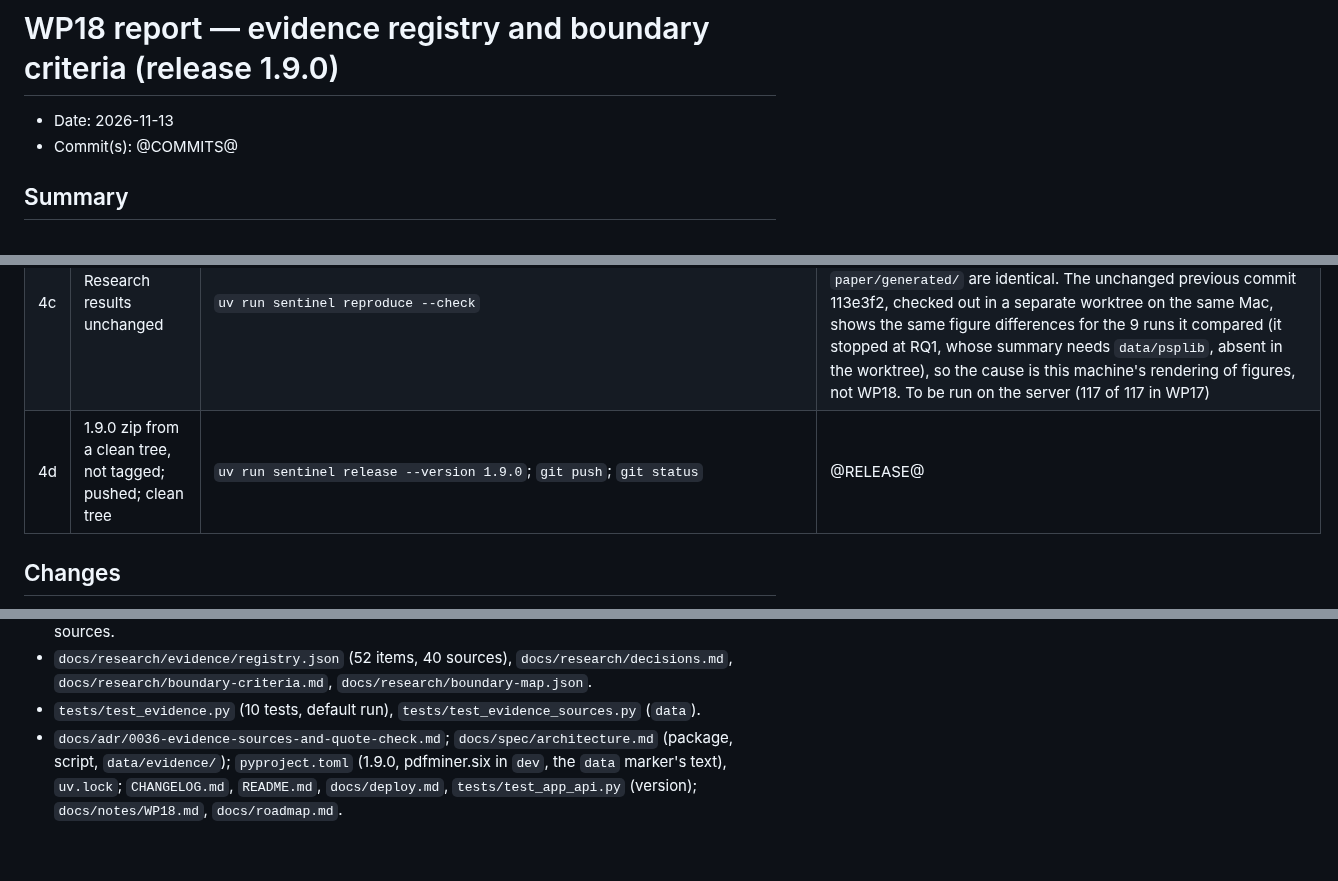
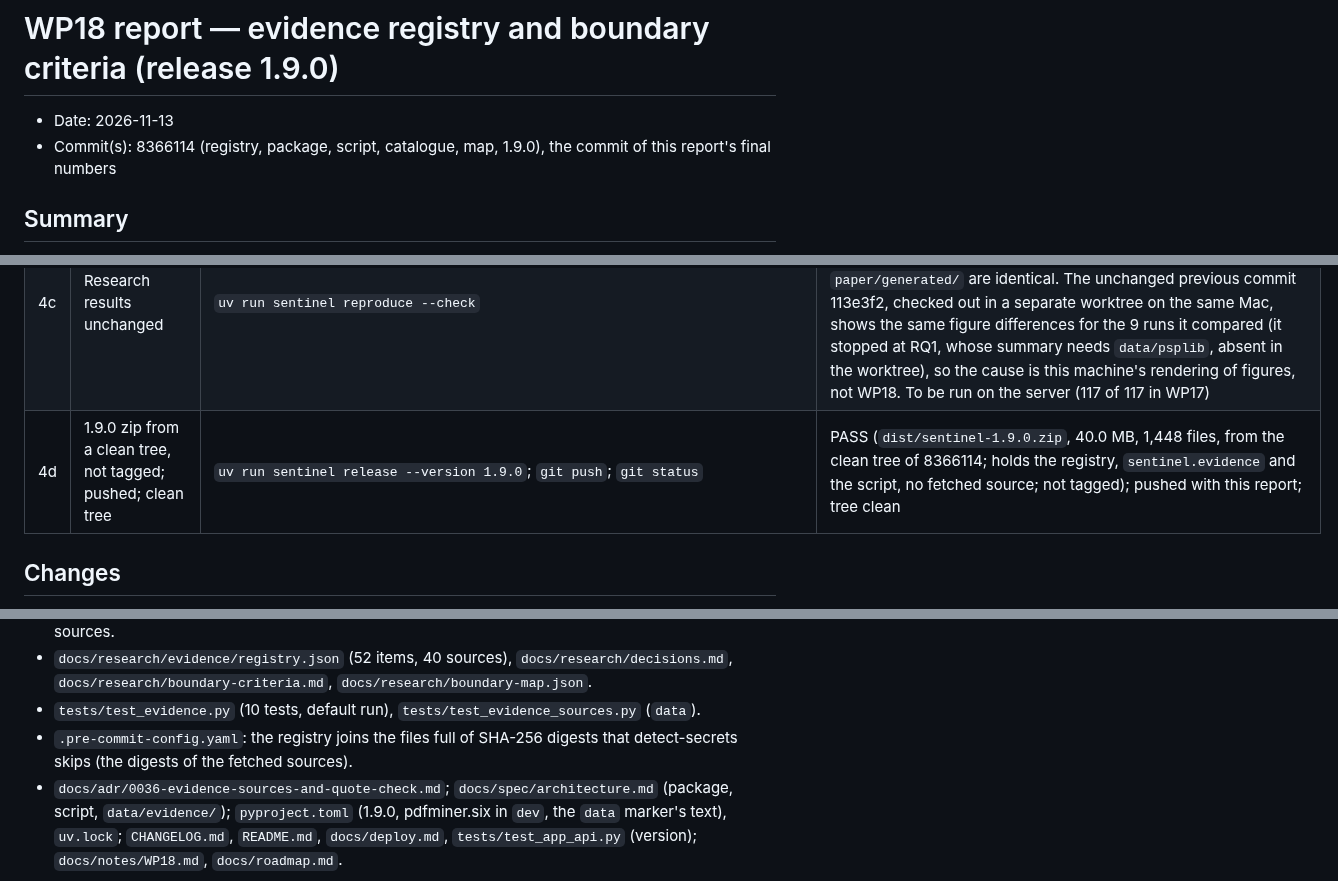
Before and after one commit to Embedded-Embodied-Intelligence/sentinel, a Markdown page: docs/reports/WP18.md, 3 parts joined by grey strips. Rendered like a GitHub page; blank space fills up the shorter version.

Commit message:
WP18: report numbers (1.9.0 zip from 8366114; reproduce --check differs on figure images on the Mac, as on the commit before WP18)
Co-Authored-By: Claude Opus 5.5 <noreply@anthropic.com>

```diff
--- a/docs/reports/WP18.md
+++ b/docs/reports/WP18.md
@@ -1,7 +1,7 @@
 # WP18 report — evidence registry and boundary criteria (release 1.9.0)
 
 - Date: 2026-11-13
-- Commit(s): @COMMITS@
+- Commit(s): 8366114 (registry, package, script, catalogue, map, 1.9.0), the commit of this report's final numbers
 
 ## Summary
 
@@ -24,7 +24,7 @@ research change; release 1.9.0.
 | 4a | Quality gate | `uv run ruff check .`, `uv run ruff format --check .`, `uv run mypy src`, `uv run pytest -q` | PASS (clean; mypy 162 files; 712 passed, 99 deselected, 41.4 s on the Mac) |
 | 4b | Data and slow tests | `uv run pytest -q -m "data or slow"` | PASS except one test (67 passed, 1 failed in 6 min 26 s): `test_paper.py::test_reproduce_check_passes_on_the_repository` fails on figure images only, the same failure as 4c |
 | 4c | Research results unchanged | `uv run sentinel reproduce --check` | NOT CONFIRMED on this Mac: 96 of 117 files identical. The 21 that differ are PNG and PDF figures of 10 run summaries; every CSV, Markdown and LaTeX summary and all 26 files of `paper/generated/` are identical. The unchanged previous commit 113e3f2, checked out in a separate worktree on the same Mac, shows the same figure differences for the 9 runs it compared (it stopped at RQ1, whose summary needs `data/psplib`, absent in the worktree), so the cause is this machine's rendering of figures, not WP18. To be run on the server (117 of 117 in WP17) |
-| 4d | 1.9.0 zip from a clean tree, not tagged; pushed; clean tree | `uv run sentinel release --version 1.9.0`; `git push`; `git status` | @RELEASE@ |
+| 4d | 1.9.0 zip from a clean tree, not tagged; pushed; clean tree | `uv run sentinel release --version 1.9.0`; `git push`; `git status` | PASS (`dist/sentinel-1.9.0.zip`, 40.0 MB, 1,448 files, from the clean tree of 8366114; holds the registry, `sentinel.evidence` and the script, no fetched source; not tagged); pushed with this report; tree clean |
 
 ## Changes
 
@@ -41,6 +41,8 @@ research change; release 1.9.0.
 - `docs/research/evidence/registry.json` (52 items, 40 sources), `docs/research/decisions.md`,
   `docs/research/boundary-criteria.md`, `docs/research/boundary-map.json`.
 - `tests/test_evidence.py` (10 tests, default run), `tests/test_evidence_sources.py` (`data`).
+- `.pre-commit-config.yaml`: the registry joins the files full of SHA-256 digests that
+  detect-secrets skips (the digests of the fetched sources).
 - `docs/adr/0036-evidence-sources-and-quote-check.md`; `docs/spec/architecture.md` (package,
   script, `data/evidence/`); `pyproject.toml` (1.9.0, pdfminer.six in `dev`, the `data` marker's
   text), `uv.lock`; `CHANGELOG.md`, `README.md`, `docs/deploy.md`, `tests/test_app_api.py`
```
Also changed, not shown: other parts of docs/reports/WP18.md (+1 -1 lines).
